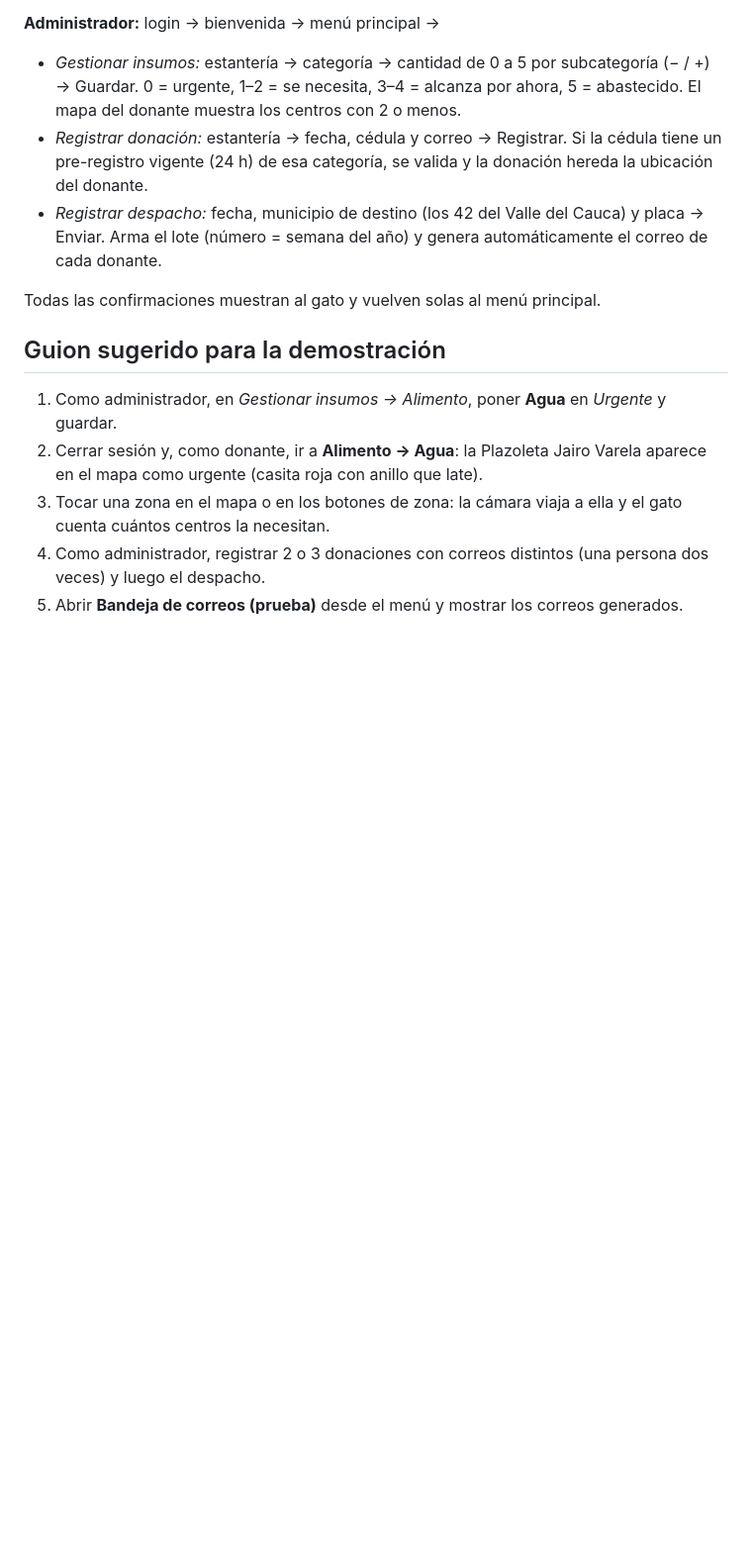
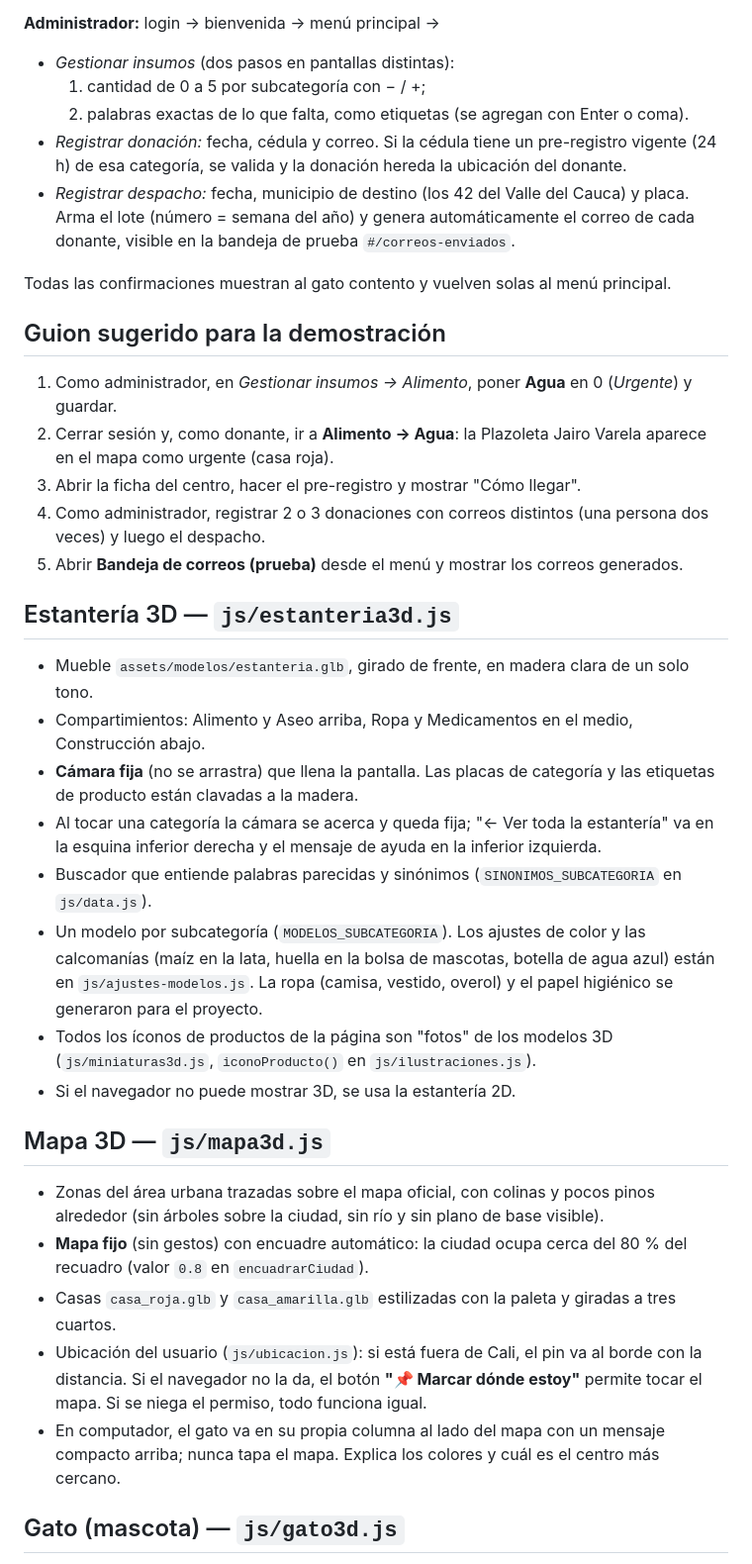
Before and after one commit to CaliDa-Interactivo/CaliDa, a Markdown page: README.md, the part around one of its changes. Shown at 99% size. GitHub-like rendering; blank space fills up the shorter version.

```diff
--- a/README.md
+++ b/README.md
@@ -52,22 +67,55 @@ opcional) → aviso de 24 horas → pantalla final con "Cómo llegar" (Google Ma
 
 **Administrador:** login → bienvenida → menú principal →
-- *Gestionar insumos:* estantería → categoría → cantidad de 0 a 5 por subcategoría (− / +) → Guardar.
-  0 = urgente, 1–2 = se necesita, 3–4 = alcanza por ahora, 5 = abastecido. El mapa del donante
-  muestra los centros con 2 o menos.
-- *Registrar donación:* estantería → fecha, cédula y correo → Registrar. Si la cédula tiene un
-  pre-registro vigente (24 h) de esa categoría, se valida y la donación hereda la ubicación del donante.
-- *Registrar despacho:* fecha, municipio de destino (los 42 del Valle del Cauca) y placa → Enviar. Arma el lote (número = semana del año) y
-  genera automáticamente el correo de cada donante.
+- *Gestionar insumos* (dos pasos en pantallas distintas):
+  1. cantidad de 0 a 5 por subcategoría con − / +;
+  2. palabras exactas de lo que falta, como etiquetas (se agregan con Enter o coma).
+- *Registrar donación:* fecha, cédula y correo. Si la cédula tiene un pre-registro vigente
+  (24 h) de esa categoría, se valida y la donación hereda la ubicación del donante.
+- *Registrar despacho:* fecha, municipio de destino (los 42 del Valle del Cauca) y placa.
+  Arma el lote (número = semana del año) y genera automáticamente el correo de cada donante,
+  visible en la bandeja de prueba `#/correos-enviados`.
 
-Todas las confirmaciones muestran al gato y vuelven solas al menú principal.
+Todas las confirmaciones muestran al gato contento y vuelven solas al menú principal.
 
 ## Guion sugerido para la demostración
 
-1. Como administrador, en *Gestionar insumos → Alimento*, poner **Agua** en *Urgente* y guardar.
+1. Como administrador, en *Gestionar insumos → Alimento*, poner **Agua** en 0 (*Urgente*) y guardar.
 2. Cerrar sesión y, como donante, ir a **Alimento → Agua**: la Plazoleta Jairo Varela aparece
-   en el mapa como urgente (casita roja con anillo que late).
-3. Tocar una zona en el mapa o en los botones de zona: la cámara viaja a ella y el gato
-   cuenta cuántos centros la necesitan.
+   en el mapa como urgente (casa roja).
+3. Abrir la ficha del centro, hacer el pre-registro y mostrar "Cómo llegar".
 4. Como administrador, registrar 2 o 3 donaciones con correos distintos (una persona dos
    veces) y luego el despacho.
 5. Abrir **Bandeja de correos (prueba)** desde el menú y mostrar los correos generados.
+
+## Estantería 3D — `js/estanteria3d.js`
+
+- Mueble `assets/modelos/estanteria.glb`, girado de frente, en madera clara de un solo tono.
+- Compartimientos: Alimento y Aseo arriba, Ropa y Medicamentos en el medio, Construcción abajo.
+- **Cámara fija** (no se arrastra) que llena la pantalla. Las placas de categoría y las
+  etiquetas de producto están clavadas a la madera.
+- Al tocar una categoría la cámara se acerca y queda fija; "← Ver toda la estantería" va en la
+  esquina inferior derecha y el mensaje de ayuda en la inferior izquierda.
+- Buscador que entiende palabras parecidas y sinónimos (`SINONIMOS_SUBCATEGORIA` en `js/data.js`).
+- Un modelo por subcategoría (`MODELOS_SUBCATEGORIA`). Los ajustes de color y las calcomanías
+  (maíz en la lata, huella en la bolsa de mascotas, botella de agua azul) están en
+  `js/ajustes-modelos.js`. La ropa (camisa, vestido, overol) y el papel higiénico se generaron
+  para el proyecto.
+- Todos los íconos de productos de la página son "fotos" de los modelos 3D
+  (`js/miniaturas3d.js`, `iconoProducto()` en `js/ilustraciones.js`).
+- Si el navegador no puede mostrar 3D, se usa la estantería 2D.
+
+## Mapa 3D — `js/mapa3d.js`
+
+- Zonas del área urbana trazadas sobre el mapa oficial, con colinas y pocos pinos alrededor
+  (sin árboles sobre la ciudad, sin río y sin plano de base visible).
+- **Mapa fijo** (sin gestos) con encuadre automático: la ciudad ocupa cerca del 80 % del
+  recuadro (valor `0.8` en `encuadrarCiudad`).
+- Casas `casa_roja.glb` y `casa_amarilla.glb` estilizadas con la paleta y giradas a tres cuartos.
+- Ubicación del usuario (`js/ubicacion.js`): si está fuera de Cali, el pin va al borde con la
+  distancia. Si el navegador no la da, el botón **"📌 Marcar dónde estoy"** permite tocar el mapa.
+  Si se niega el permiso, todo funciona igual.
+- En computador, el gato va en su propia columna al lado del mapa con un mensaje compacto
+  arriba; nunca tapa el mapa. Explica los colores y cuál es el centro más cercano.
+
+## Gato (mascota) — `js/gato3d.js`
+
```
Also changed, not shown: other parts of README.md (+111 -87 lines).
